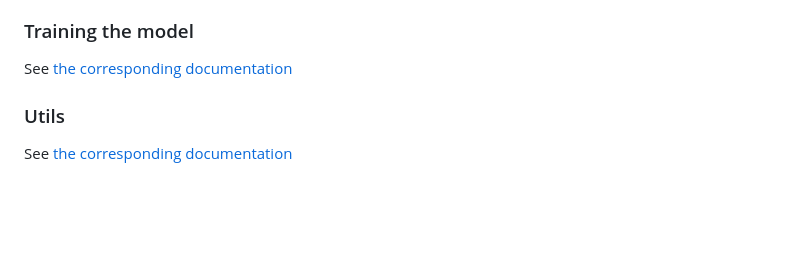
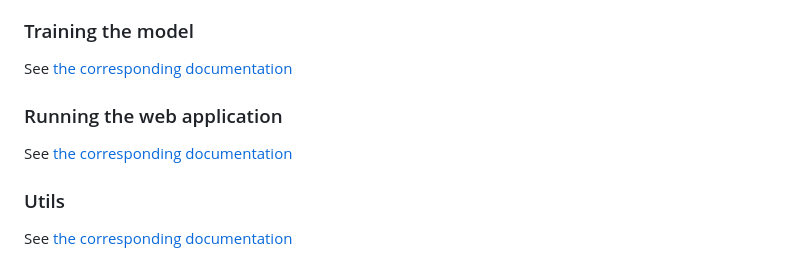
Before and after one commit to Naaooj/ajax, a Markdown page: README.md, the part around the change. Rendered like a GitHub page; blank space fills up the shorter version.

Commit message:
Updating documentation

```diff
--- a/README.md
+++ b/README.md
@@ -48,6 +48,9 @@ See [the corresponding documentation](src/dataset_builder/README.md)
 
 ### Training the model
 See [the corresponding documentation](src/model_training/README.md)
+
+### Running the web application
+See [the corresponding documentation](src/README.md)
 
 ### Utils
 See [the corresponding documentation](src/utils/README.md)
```
Also changed, not shown: src/README.md (added, +5 -0 lines).
